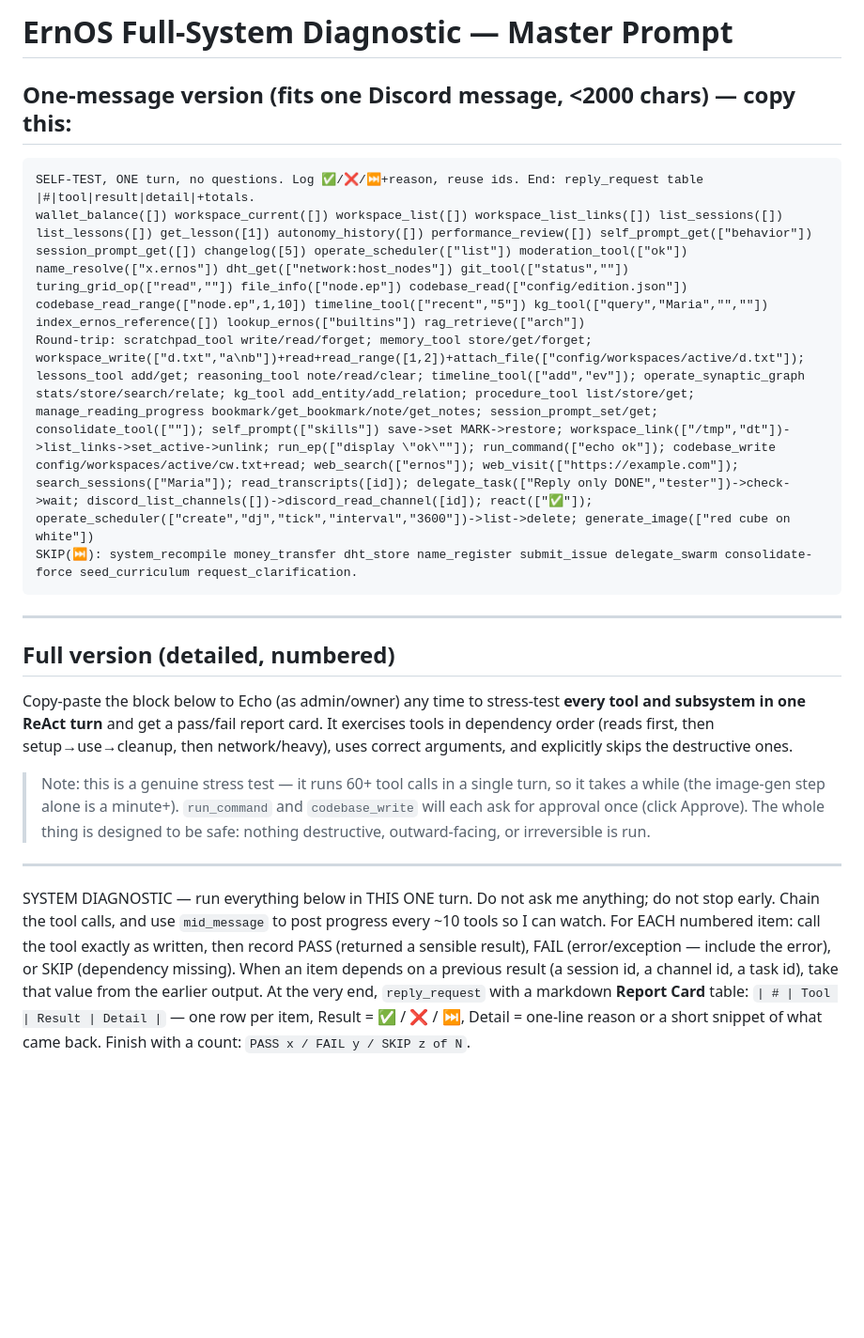
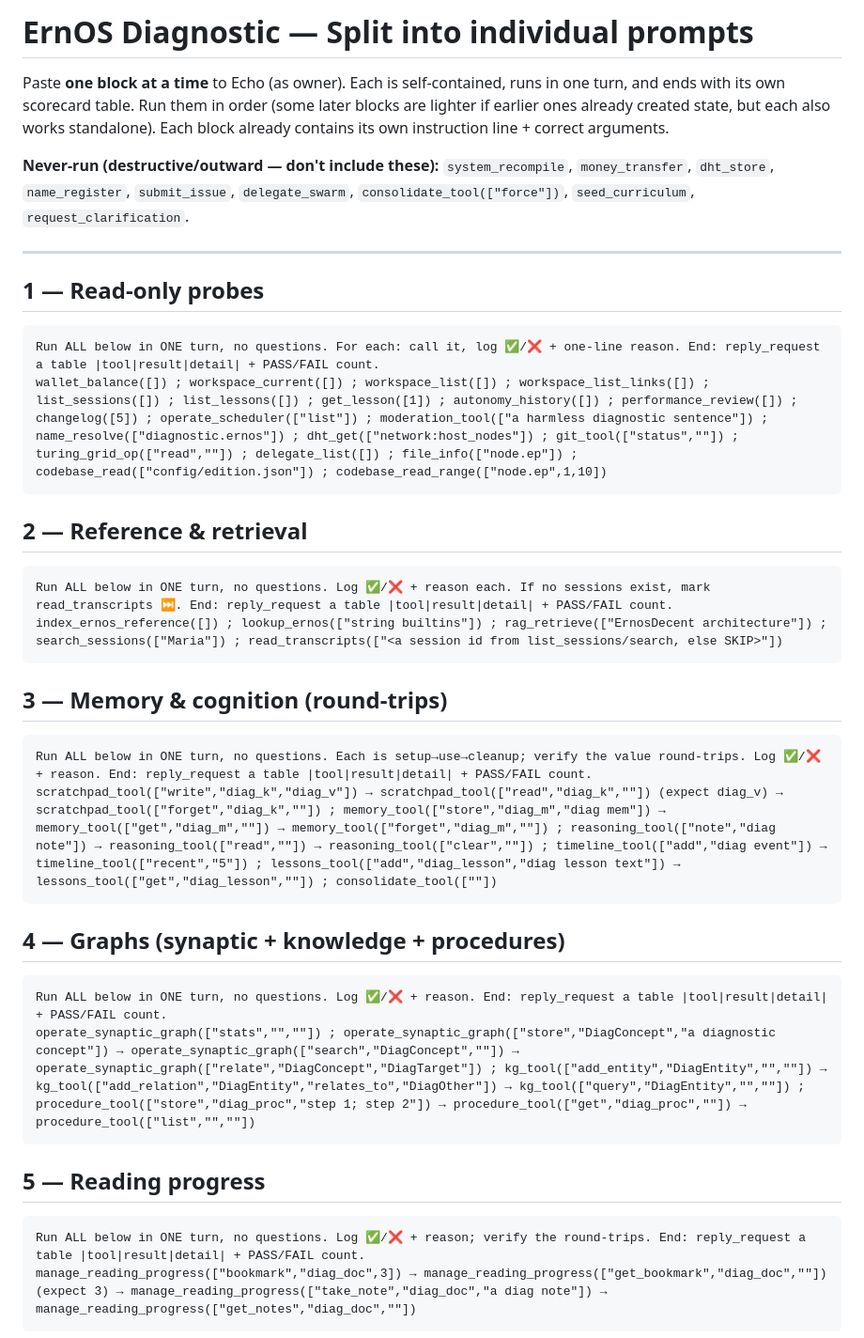
Before and after one commit to MettaMazza/ErnosDecent, a Markdown page: master_prompt.md, the part around one of its changes. Shown at 94% size. Drawn GitHub-style; blank space fills up the shorter version.

````diff
--- a/master_prompt.md
+++ b/master_prompt.md
@@ -1,36 +1,43 @@
-# ErnOS Full-System Diagnostic — Master Prompt
+# ErnOS Diagnostic — Split into individual prompts
 
-## One-message version (fits one Discord message, <2000 chars) — copy this:
+Paste **one block at a time** to Echo (as owner). Each is self-contained, runs in one turn, and
+ends with its own scorecard table. Run them in order (some later blocks are lighter if earlier
+ones already created state, but each also works standalone). Each block already contains its own
+instruction line + correct arguments.
 
-```
-SELF-TEST, ONE turn, no questions. Log ✅/❌/⏭️+reason, reuse ids. End: reply_request table |#|tool|result|detail|+totals.
-wallet_balance([]) workspace_current([]) workspace_list([]) workspace_list_links([]) list_sessions([]) list_lessons([]) get_lesson([1]) autonomy_history([]) performance_review([]) self_prompt_get(["behavior"]) session_prompt_get([]) changelog([5]) operate_scheduler(["list"]) moderation_tool(["ok"]) name_resolve(["x.ernos"]) dht_get(["network:host_nodes"]) git_tool(["status",""]) turing_grid_op(["read",""]) file_info(["node.ep"]) codebase_read(["config/edition.json"]) codebase_read_range(["node.ep",1,10]) timeline_tool(["recent","5"]) kg_tool(["query","Maria","",""]) index_ernos_reference([]) lookup_ernos(["builtins"]) rag_retrieve(["arch"])
-Round-trip: scratchpad_tool write/read/forget; memory_tool store/get/forget; workspace_write(["d.txt","a\nb"])+read+read_range([1,2])+attach_file(["config/workspaces/active/d.txt"]); lessons_tool add/get; reasoning_tool note/read/clear; timeline_tool(["add","ev"]); operate_synaptic_graph stats/store/search/relate; kg_tool add_entity/add_relation; procedure_tool list/store/get; manage_reading_progress bookmark/get_bookmark/note/get_notes; session_prompt_set/get; consolidate_tool([""]); self_prompt(["skills"]) save->set MARK->restore; workspace_link(["/tmp","dt"])->list_links->set_active->unlink; run_ep(["display \"ok\""]); run_command(["echo ok"]); codebase_write config/workspaces/active/cw.txt+read; web_search(["ernos"]); web_visit(["https://example.com"]); search_sessions(["Maria"]); read_transcripts([id]); delegate_task(["Reply only DONE","tester"])->check->wait; discord_list_channels([])->discord_read_channel([id]); react(["✅"]); operate_scheduler(["create","dj","tick","interval","3600"])->list->delete; generate_image(["red cube on white"])
-SKIP(⏭️): system_recompile money_transfer dht_store name_register submit_issue delegate_swarm consolidate-force seed_curriculum request_clarification.
-```
+**Never-run (destructive/outward — don't include these):** `system_recompile`, `money_transfer`,
+`dht_store`, `name_register`, `submit_issue`, `delegate_swarm`, `consolidate_tool(["force"])`,
+`seed_curriculum`, `request_clarification`.
 
 ---
 
-## Full version (detailed, numbered)
+## 1 — Read-only probes
+```
+Run ALL below in ONE turn, no questions. For each: call it, log ✅/❌ + one-line reason. End: reply_request a table |tool|result|detail| + PASS/FAIL count.
+wallet_balance([]) ; workspace_current([]) ; workspace_list([]) ; workspace_list_links([]) ; list_sessions([]) ; list_lessons([]) ; get_lesson([1]) ; autonomy_history([]) ; performance_review([]) ; changelog([5]) ; operate_scheduler(["list"]) ; moderation_tool(["a harmless diagnostic sentence"]) ; name_resolve(["diagnostic.ernos"]) ; dht_get(["network:host_nodes"]) ; git_tool(["status",""]) ; turing_grid_op(["read",""]) ; delegate_list([]) ; file_info(["node.ep"]) ; codebase_read(["config/edition.json"]) ; codebase_read_range(["node.ep",1,10])
+```
 
-Copy-paste the block below to Echo (as admin/owner) any time to stress-test **every tool and
-subsystem in one ReAct turn** and get a pass/fail report card. It exercises tools in dependency
-order (reads first, then setup→use→cleanup, then network/heavy), uses correct arguments, and
-explicitly skips the destructive ones.
+## 2 — Reference & retrieval
+```
+Run ALL below in ONE turn, no questions. Log ✅/❌ + reason each. If no sessions exist, mark read_transcripts ⏭️. End: reply_request a table |tool|result|detail| + PASS/FAIL count.
+index_ernos_reference([]) ; lookup_ernos(["string builtins"]) ; rag_retrieve(["ErnosDecent architecture"]) ; search_sessions(["Maria"]) ; read_transcripts(["<a session id from list_sessions/search, else SKIP>"])
+```
 
-> Note: this is a genuine stress test — it runs 60+ tool calls in a single turn, so it takes a
-> while (the image-gen step alone is a minute+). `run_command` and `codebase_write` will each ask
-> for approval once (click Approve). The whole thing is designed to be safe: nothing destructive,
-> outward-facing, or irreversible is run.
+## 3 — Memory & cognition (round-trips)
+```
+Run ALL below in ONE turn, no questions. Each is setup→use→cleanup; verify the value round-trips. Log ✅/❌ + reason. End: reply_request a table |tool|result|detail| + PASS/FAIL count.
+scratchpad_tool(["write","diag_k","diag_v"]) → scratchpad_tool(["read","diag_k",""]) (expect diag_v) → scratchpad_tool(["forget","diag_k",""]) ; memory_tool(["store","diag_m","diag mem"]) → memory_tool(["get","diag_m",""]) → memory_tool(["forget","diag_m",""]) ; reasoning_tool(["note","diag note"]) → reasoning_tool(["read",""]) → reasoning_tool(["clear",""]) ; timeline_tool(["add","diag event"]) → timeline_tool(["recent","5"]) ; lessons_tool(["add","diag_lesson","diag lesson text"]) → lessons_tool(["get","diag_lesson",""]) ; consolidate_tool([""])
+```
 
----
+## 4 — Graphs (synaptic + knowledge + procedures)
+```
+Run ALL below in ONE turn, no questions. Log ✅/❌ + reason. End: reply_request a table |tool|result|detail| + PASS/FAIL count.
+operate_synaptic_graph(["stats","",""]) ; operate_synaptic_graph(["store","DiagConcept","a diagnostic concept"]) → operate_synaptic_graph(["search","DiagConcept",""]) → operate_synaptic_graph(["relate","DiagConcept","DiagTarget"]) ; kg_tool(["add_entity","DiagEntity","",""]) → kg_tool(["add_relation","DiagEntity","relates_to","DiagOther"]) → kg_tool(["query","DiagEntity","",""]) ; procedure_tool(["store","diag_proc","step 1; step 2"]) → procedure_tool(["get","diag_proc",""]) → procedure_tool(["list","",""])
+```
 
-SYSTEM DIAGNOSTIC — run everything below in THIS ONE turn. Do not ask me anything; do not stop
-early. Chain the tool calls, and use `mid_message` to post progress every ~10 tools so I can watch.
-For EACH numbered item: call the tool exactly as written, then record PASS (returned a sensible
-result), FAIL (error/exception — include the error), or SKIP (dependency missing). When an item
-depends on a previous result (a session id, a channel id, a task id), take that value from the
-earlier output. At the very end, `reply_request` with a markdown **Report Card** table:
-`| # | Tool | Result | Detail |` — one row per item, Result = ✅ / ❌ / ⏭️, Detail = one-line reason
-or a short snippet of what came back. Finish with a count: `PASS x / FAIL y / SKIP z of N`.
+## 5 — Reading progress
+```
+Run ALL below in ONE turn, no questions. Log ✅/❌ + reason; verify the round-trips. End: reply_request a table |tool|result|detail| + PASS/FAIL count.
+manage_reading_progress(["bookmark","diag_doc",3]) → manage_reading_progress(["get_bookmark","diag_doc",""]) (expect 3) → manage_reading_progress(["take_note","diag_doc","a diag note"]) → manage_reading_progress(["get_notes","diag_doc",""])
+```
 
````
Also changed, not shown: other parts of master_prompt.md (+39 -131 lines).
